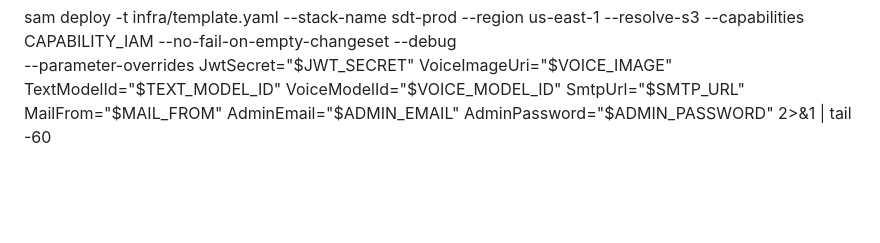
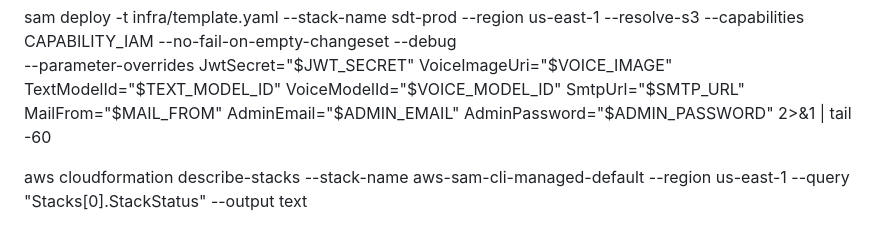
Before and after one commit to jiraya029/Sample, a Markdown page: README.md, the part around the change. Drawn GitHub-style; blank space fills up the shorter version.

```diff
--- a/README.md
+++ b/README.md
@@ -190,3 +190,5 @@ sam deploy -t infra/template.yaml --stack-name sdt-prod --region us-east-1 --res
 
   sam deploy -t infra/template.yaml --stack-name sdt-prod --region us-east-1 --resolve-s3 --capabilities CAPABILITY_IAM --no-fail-on-empty-changeset --debug \
   --parameter-overrides JwtSecret="$JWT_SECRET" VoiceImageUri="$VOICE_IMAGE" TextModelId="$TEXT_MODEL_ID" VoiceModelId="$VOICE_MODEL_ID" SmtpUrl="$SMTP_URL" MailFrom="$MAIL_FROM" AdminEmail="$ADMIN_EMAIL" AdminPassword="$ADMIN_PASSWORD" 2>&1 | tail -60
+
+aws cloudformation describe-stacks --stack-name aws-sam-cli-managed-default --region us-east-1 --query "Stacks[0].StackStatus" --output text
```
